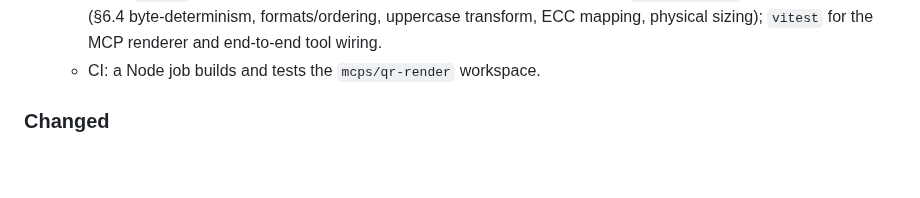
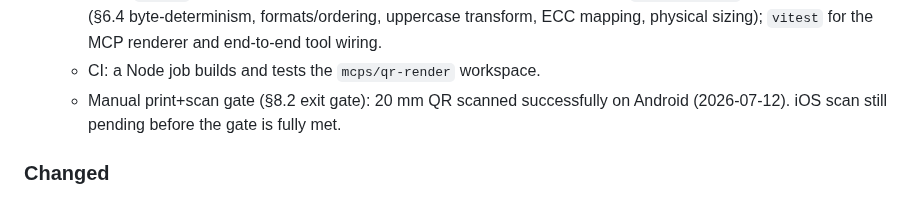
Before and after one commit to NextGenDataLead/gs1-product-link, a Markdown page: CHANGELOG.md, the part around the change. Rendered like a GitHub page; blank space fills up the shorter version.

Commit message:
docs: record Phase 5 Android print+scan pass (iOS pending)

```diff
--- a/CHANGELOG.md
+++ b/CHANGELOG.md
@@ -106,6 +106,8 @@ and this project adheres to [Semantic Versioning](https://semver.org/spec/v2.0.0
     transform, ECC mapping, physical sizing); `vitest` for the MCP renderer and
     end-to-end tool wiring.
   - CI: a Node job builds and tests the `mcps/qr-render` workspace.
+  - Manual print+scan gate (§8.2 exit gate): 20 mm QR scanned successfully on
+    Android (2026-07-12). iOS scan still pending before the gate is fully met.
 
 ### Changed
 - **GS1 GET/PATCH path corrected** (confirmed against the live API): the path segment
```
